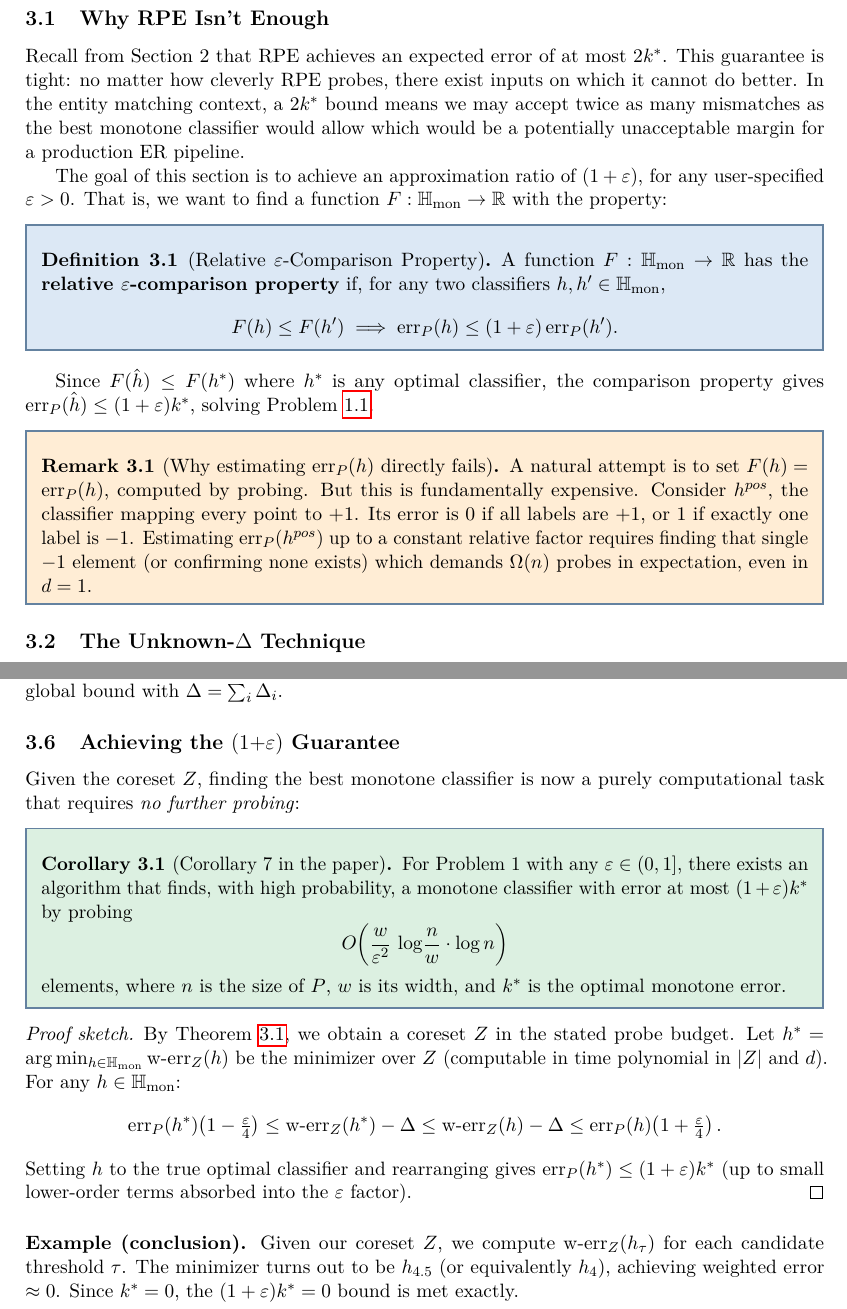
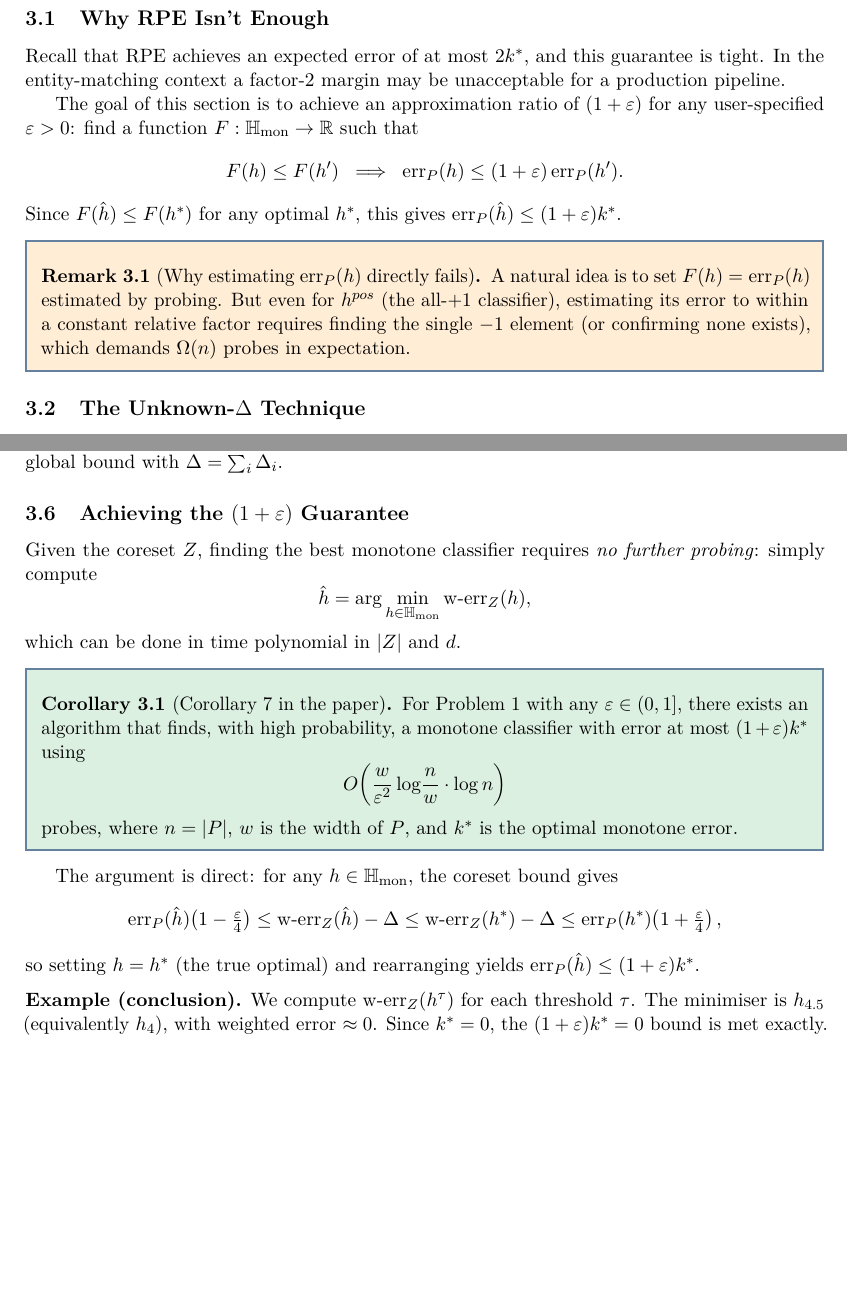
Before and after one commit to atharshlakshmi/sc2320-presentation, a LaTeX document (lecture_notes/lecture_notes.tex): two parts of pages 8 and 12 of 14, joined at a grey line, cut so that both start at the same text, the shorter picture padded with empty space. Compiled offline with pdfLaTeX.

Commit message:
almost final

```diff
--- a/lecture_notes/lecture_notes.tex
+++ b/lecture_notes/lecture_notes.tex
@@ -475,22 +475,16 @@ A key limitation of existing active learning approaches is that they require pri
 
 \subsection{Why RPE Isn't Enough}
 
-Recall from Section~2 that RPE achieves an expected error of at most $2\kstar$. This guarantee is tight: no matter how cleverly RPE probes, there exist inputs on which it cannot do better. In the entity matching context, a $2\kstar$ bound means we may accept twice as many mismatches as the best monotone classifier would allow which would be a potentially unacceptable margin for a production ER pipeline.
+Recall that RPE achieves an expected error of at most $2\kstar$, and this guarantee is tight. In the entity-matching context a factor-2 margin may be unacceptable for a production pipeline.
 
-
-The goal of this section is to achieve an approximation ratio of $(1+\varepsilon)$, for any user-specified $\varepsilon > 0$. That is, we want to find a function $F : \Hmon \to \R$ with the property:
-
-\begin{definition}[Relative $\varepsilon$-Comparison Property]
-  A function $F : \Hmon \to \R$ has the \textbf{relative $\varepsilon$-comparison property} if, for any two classifiers $h, h' \in \Hmon$,
-  \[
-    F(h) \le F(h') \implies \mathrm{err}_P(h) \le (1+\varepsilon)\,\mathrm{err}_P(h').
-  \]
-\end{definition}
-
-Since $F(\hat{h}) \le F(h^*)$ where $h^*$ is any optimal classifier, the comparison property gives $\mathrm{err}_P(\hat{h}) \le (1+\varepsilon)\kstar$, solving Problem~\ref{prob:main}.
+The goal of this section is to achieve an approximation ratio of $(1+\varepsilon)$ for any user-specified $\varepsilon>0$: find a function $F:\Hmon\to\R$ such that
+\[
+  F(h)\le F(h') \;\implies\; \mathrm{err}_P(h)\le(1+\varepsilon)\,\mathrm{err}_P(h').
+\]
+Since $F(\hat h)\le F(h^*)$ for any optimal $h^*$, this gives $\mathrm{err}_P(\hat h)\le(1+\varepsilon)\kstar$.
 
 \begin{remark}[Why estimating $\mathrm{err}_P(h)$ directly fails]
-  A natural attempt is to set $F(h) = \mathrm{err}_P(h)$, computed by probing. But this is fundamentally expensive. Consider $h^{pos}$, the classifier mapping every point to $+1$. Its error is $0$ if all labels are $+1$, or $1$ if exactly one label is $-1$. Estimating $\mathrm{err}_P(h^{pos})$ up to a constant relative factor requires finding that single $-1$ element (or confirming none exists) which demands $\Omega(n)$ probes in expectation, even in $d=1$.
+A natural idea is to set $F(h)=\mathrm{err}_P(h)$ estimated by probing. But even for $h^{pos}$ (the all-$+1$ classifier), estimating its error to within a constant relative factor requires finding the single $-1$ element (or confirming none exists), which demands $\Omega(n)$ probes in expectation.
 \end{remark}
 
 % ─────────────────────────────────────────────────────────────
@@ -679,28 +675,33 @@ For every $h \in \Hmon$:
 Since each $Z_i$ satisfies a per-chain relative bound with unknown shift $\Delta_i$, summing gives the global bound with $\Delta = \sum_i \Delta_i$.
 
 % ─────────────────────────────────────────────────────────────
-\subsection{Achieving the $(1{+}\varepsilon)$ Guarantee}
+\subsection{Achieving the $(1+\varepsilon)$ Guarantee}
 
-Given the coreset $Z$, finding the best monotone classifier is now a purely computational task that requires \emph{no further probing}:
+Given the coreset $Z$, finding the best monotone classifier requires \emph{no further probing}: simply compute
+\[
+  \hat{h} = \arg\min_{h\in\Hmon}\mathrm{w\text{-}err}_Z(h),
+\]
+which can be done in time polynomial in $|Z|$ and $d$.
 
 \begin{corollary}[Corollary 7 in the paper]\label{cor:main}
-  For Problem~1 with any $\varepsilon \in (0,1]$, there exists an algorithm that finds, with high probability, a monotone classifier with error at most $(1+\varepsilon)\kstar$ by probing
+  For Problem~1 with any $\varepsilon\in(0,1]$, there exists an algorithm that finds, with high probability, a monotone classifier with error at most $(1+\varepsilon)\kstar$ using
   \[
-    O\!\left(\frac{w}{\varepsilon^2}\,\log\!\frac{n}{w}\cdot\log n\right)
+    O\!\left(\frac{w}{\varepsilon^2}\log\!\frac{n}{w}\cdot\log n\right)
   \]
-  elements, where $n$ is the size of $P$, $w$ is its width, and $\kstar$ is the optimal monotone error.
+  probes, where $n=|P|$, $w$ is the width of $P$, and $\kstar$ is the optimal monotone error.
 \end{corollary}
 
-\begin{proof}[Proof sketch]
-  By Theorem~\ref{thm:coreset}, we obtain a coreset $Z$ in the stated probe budget. Let $h^* = \arg\min_{h \in \Hmon} \mathrm{w\text{-}err}_Z(h)$ be the minimizer over $Z$ (computable in time polynomial in $|Z|$ and $d$). For any $h \in \Hmon$:
-  \begin{align*}
-    \mathrm{err}_P(h^*)\!\left(1 - \tfrac{\varepsilon}{4}\right) &\le \mathrm{w\text{-}err}_Z(h^*) - \Delta \le \mathrm{w\text{-}err}_Z(h) - \Delta \le \mathrm{err}_P(h)\!\left(1 + \tfrac{\varepsilon}{4}\right).
-  \end{align*}
-  Setting $h$ to the true optimal classifier and rearranging gives $\mathrm{err}_P(h^*) \le (1+\varepsilon)\kstar$ (up to small lower-order terms absorbed into the $\varepsilon$ factor).
-\end{proof}
+The argument is direct: for any $h\in\Hmon$, the coreset bound gives
+\[
+  \mathrm{err}_P(\hat{h})\!\left(1-\tfrac\varepsilon4\right)
+  \le \mathrm{w\text{-}err}_Z(\hat{h})-\Delta
+  \le \mathrm{w\text{-}err}_Z(h^*)-\Delta
+  \le \mathrm{err}_P(h^*)\!\left(1+\tfrac\varepsilon4\right),
+\]
+so setting $h=h^*$ (the true optimal) and rearranging yields $\mathrm{err}_P(\hat{h})\le(1+\varepsilon)\kstar$.
 
 \medskip
-\noindent\textbf{Example (conclusion).} Given our coreset $Z$, we compute $\mathrm{w\text{-}err}_Z(h_\tau)$ for each candidate threshold $\tau$. The minimizer turns out to be $h_{4.5}$ (or equivalently $h_4$), achieving weighted error $\approx 0$. Since $\kstar = 0$, the $(1+\varepsilon)\kstar = 0$ bound is met exactly.
+\noindent\textbf{Example (conclusion).} We compute $\mathrm{w\text{-}err}_Z(h^\tau)$ for each threshold $\tau$. The minimiser is $h_{4.5}$ (equivalently $h_4$), with weighted error $\approx0$. Since $\kstar=0$, the $(1+\varepsilon)\kstar=0$ bound is met exactly.
 
 \newpage
 % ============================================================
```
Also changed, not shown: lecture_notes/lecture_notes.pdf, lecture_notes/lecture_notes.tex (38 more changed lines), 1 other file.
